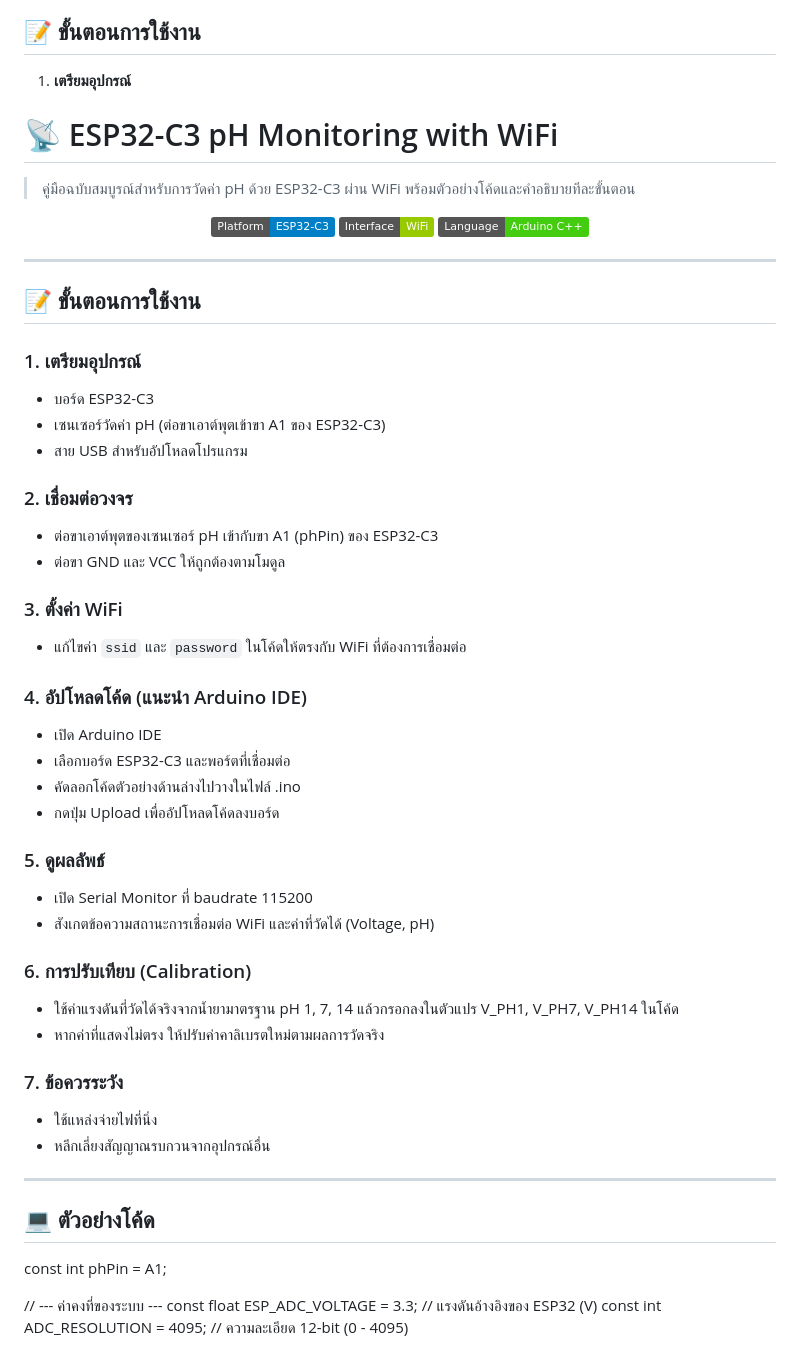
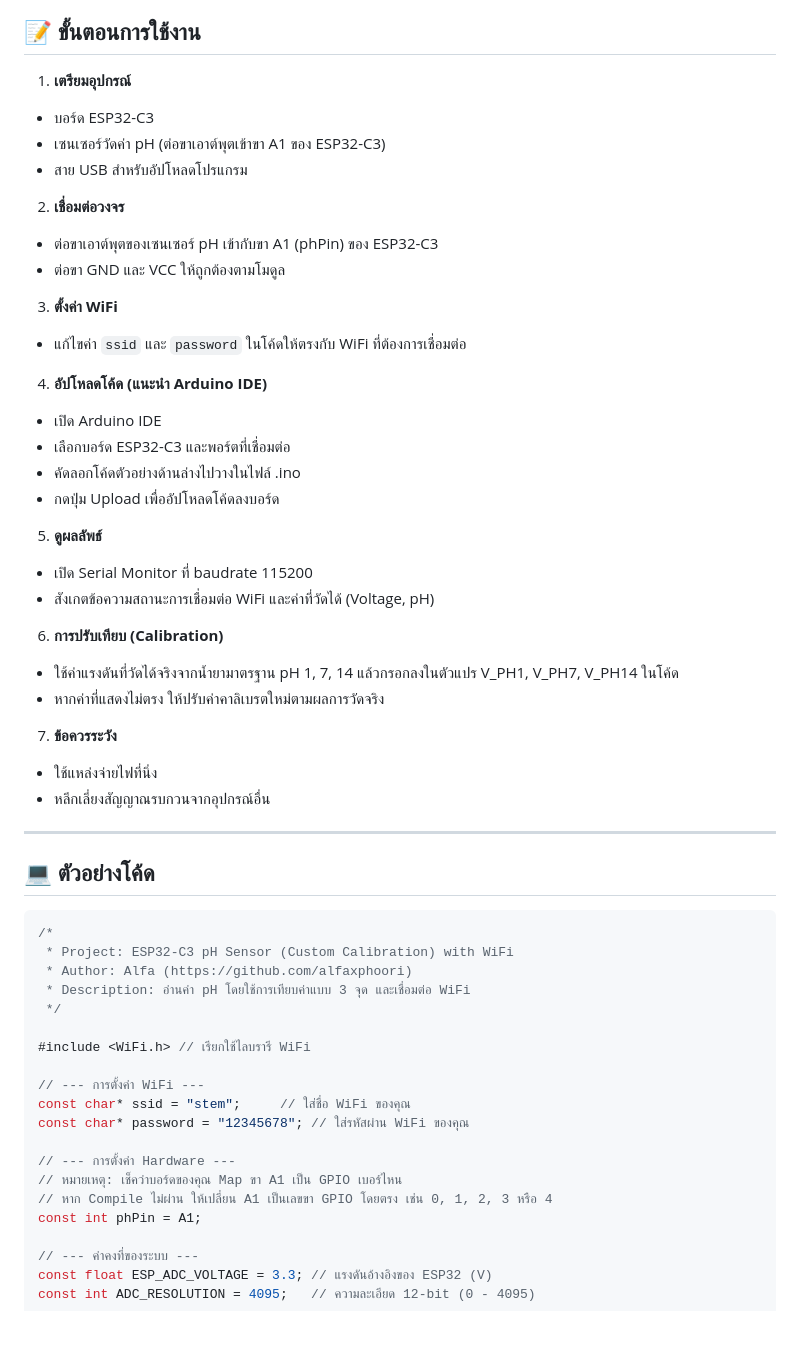
Before and after one commit to alfaXphoori/STEM, a Markdown page: 02_ESP32_pH_Wifi.md, the part around the change. Rendered like a GitHub page; badges without logos; blank space fills up the shorter version.

````diff
--- a/02_ESP32_pH_Wifi.md
+++ b/02_ESP32_pH_Wifi.md
@@ -15,53 +15,54 @@
 
 
 1. **เตรียมอุปกรณ์**
-  # 📡 ESP32-C3 pH Monitoring with WiFi
-
-  > คู่มือฉบับสมบูรณ์สำหรับการวัดค่า pH ด้วย ESP32-C3 ผ่าน WiFi พร้อมตัวอย่างโค้ดและคำอธิบายทีละขั้นตอน
-
-  <div align="center" style="margin: 1.5em 0;">
-    <img src="https://img.shields.io/badge/Platform-ESP32--C3-blue" alt="Platform">
-    <img src="https://img.shields.io/badge/Interface-WiFi-green" alt="WiFi">
-    <img src="https://img.shields.io/badge/Language-Arduino%20C++-brightgreen" alt="Arduino C++">
-  </div>
-
-  ---
-
-  ## 📝 ขั้นตอนการใช้งาน
-
-  ### 1. เตรียมอุปกรณ์
   - บอร์ด ESP32-C3
   - เซนเซอร์วัดค่า pH (ต่อขาเอาต์พุตเข้าขา A1 ของ ESP32-C3)
   - สาย USB สำหรับอัปโหลดโปรแกรม
 
-  ### 2. เชื่อมต่อวงจร
+2. **เชื่อมต่อวงจร**
   - ต่อขาเอาต์พุตของเซนเซอร์ pH เข้ากับขา A1 (phPin) ของ ESP32-C3
   - ต่อขา GND และ VCC ให้ถูกต้องตามโมดูล
 
-  ### 3. ตั้งค่า WiFi
+3. **ตั้งค่า WiFi**
   - แก้ไขค่า `ssid` และ `password` ในโค้ดให้ตรงกับ WiFi ที่ต้องการเชื่อมต่อ
 
-  ### 4. อัปโหลดโค้ด (แนะนำ Arduino IDE)
+4. **อัปโหลดโค้ด (แนะนำ Arduino IDE)**
   - เปิด Arduino IDE
   - เลือกบอร์ด ESP32-C3 และพอร์ตที่เชื่อมต่อ
   - คัดลอกโค้ดตัวอย่างด้านล่างไปวางในไฟล์ .ino
   - กดปุ่ม Upload เพื่ออัปโหลดโค้ดลงบอร์ด
 
-  ### 5. ดูผลลัพธ์
+5. **ดูผลลัพธ์**
   - เปิด Serial Monitor ที่ baudrate 115200
   - สังเกตข้อความสถานะการเชื่อมต่อ WiFi และค่าที่วัดได้ (Voltage, pH)
 
-  ### 6. การปรับเทียบ (Calibration)
+6. **การปรับเทียบ (Calibration)**
   - ใช้ค่าแรงดันที่วัดได้จริงจากน้ำยามาตรฐาน pH 1, 7, 14 แล้วกรอกลงในตัวแปร V_PH1, V_PH7, V_PH14 ในโค้ด
   - หากค่าที่แสดงไม่ตรง ให้ปรับค่าคาลิเบรตใหม่ตามผลการวัดจริง
 
-  ### 7. ข้อควรระวัง
+7. **ข้อควรระวัง**
   - ใช้แหล่งจ่ายไฟที่นิ่ง
   - หลีกเลี่ยงสัญญาณรบกวนจากอุปกรณ์อื่น
 
-  ---
+---
 
-  ## 💻 ตัวอย่างโค้ด
+## 💻 ตัวอย่างโค้ด
+```cpp
+/*
+ * Project: ESP32-C3 pH Sensor (Custom Calibration) with WiFi
+ * Author: Alfa (https://github.com/alfaxphoori)
+ * Description: อ่านค่า pH โดยใช้การเทียบค่าแบบ 3 จุด และเชื่อมต่อ WiFi
+ */
+
+#include <WiFi.h> // เรียกใช้ไลบรารี WiFi
+
+// --- การตั้งค่า WiFi ---
+const char* ssid = "stem";     // ใส่ชื่อ WiFi ของคุณ
+const char* password = "12345678"; // ใส่รหัสผ่าน WiFi ของคุณ
+
+// --- การตั้งค่า Hardware ---
+// หมายเหตุ: เช็คว่าบอร์ดของคุณ Map ขา A1 เป็น GPIO เบอร์ไหน
+// หาก Compile ไม่ผ่าน ให้เปลี่ยน A1 เป็นเลขขา GPIO โดยตรง เช่น 0, 1, 2, 3 หรือ 4
 const int phPin = A1;
 
 // --- ค่าคงที่ของระบบ ---
````
